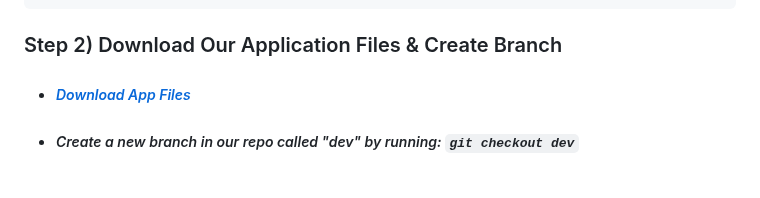
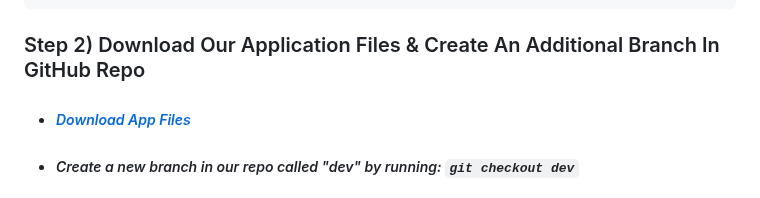
Before and after one commit to djtoler/Deploying-a-Python-App-onto-EC2-with-Nginx, a Markdown page: README.md, the part around the change. GitHub-like rendering.

````diff
--- a/README.md
+++ b/README.md
@@ -66,7 +66,7 @@ Launch our EC2 instance
 Connect to our EC2 instance using "EC2 Instance Connect" or "SSH"
 ```
 
-### Step 2) Download Our Application Files & Create Branch
+### Step 2) Download Our Application Files & Create An Additional Branch In GitHub Repo
 * ##### _[Download App Files](https://github.com/djtoler/Deployment4___Nginx_Jenkins/blob/main/scripts/github_repo_create.sh)_
 * ##### _Create a new branch in our repo called "dev" by running: `git checkout dev`_
 
````
